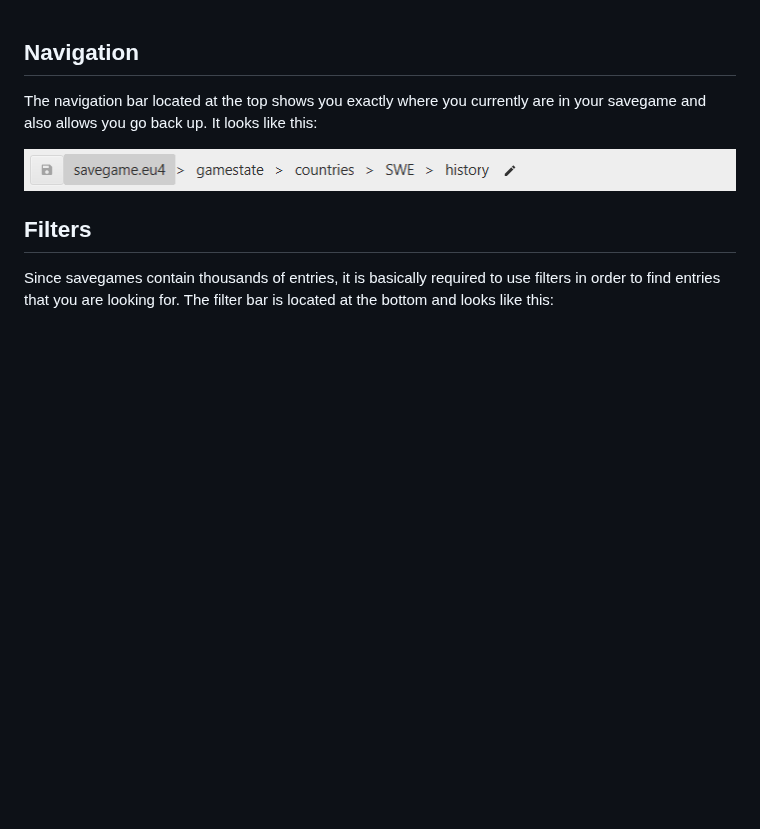
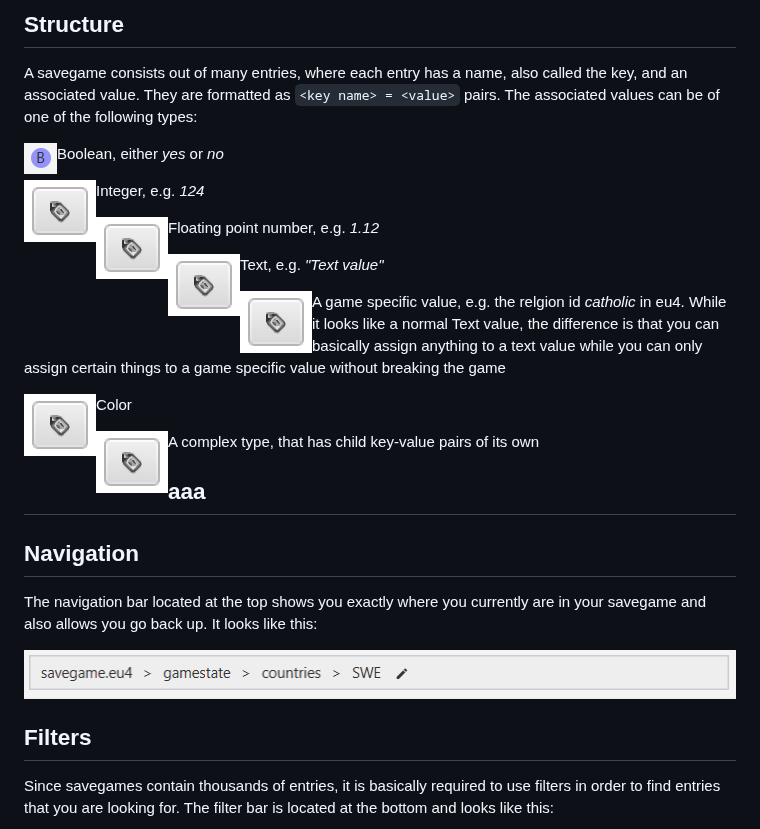
Before and after one commit to crschnick/pdx_unlimiter, a Markdown page: EDITOR-GUIDE.md, the part around the change. GitHub-like rendering; pictures changed too: docs/boolean.png (added), docs/nav-bar.png; blank space fills up the shorter version.

Commit message:
Update guide

```diff
--- a/EDITOR-GUIDE.md
+++ b/EDITOR-GUIDE.md
@@ -1,3 +1,45 @@
+
+## Structure
+
+A savegame consists out of many entries, where each entry has a name,
+also called the key, and an associated value.
+They are formatted as `<key name> = <value>` pairs.
+The associated values can be of one of the following types:
+<p>
+<img align="left" src="docs/boolean.png" width=35/>
+Boolean, either <i>yes</i> or <i>no</i>
+</p>
+<p>
+<img align="left" src="docs/value.png" width=35/>
+Integer, e.g. <i>124</i>
+</p>
+<p>
+<img align="left" src="docs/value.png" width=35/>
+Floating point number, e.g. <i>1.12</i>
+</p>
+<p>
+<img align="left" src="docs/value.png" width=35/>
+Text, e.g. <i>"Text value"</i>
+</p>
+<p>
+<img align="left" src="docs/value.png" width=35/>
+A game specific value, e.g. the relgion id <i>catholic</i> in eu4.
+While it looks like a normal Text value, the difference is
+that you can basically assign anything to a text value while
+you can only assign certain things to a game specific value without breaking the game
+</p>
+<p>
+<img align="left" src="docs/value.png" width=35/>
+Color
+</p>
+<p>
+<img align="left" src="docs/value.png" width=35/>
+A complex type, that has child key-value pairs of its own
+</p>
+
+## aaa
+
+
 
 ## Navigation
 
```
Also changed, not shown: docs/data-entry.png (added), docs/edit-delete.png (added), docs/list-entry.png (added).
